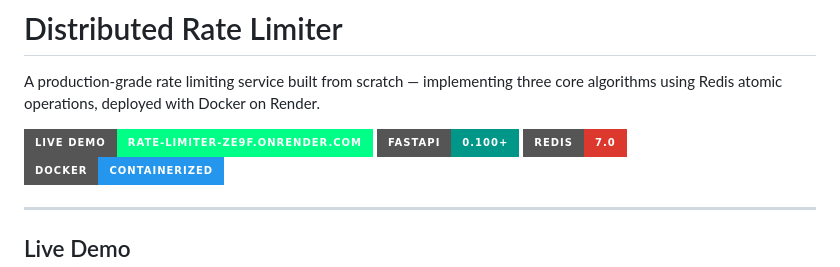
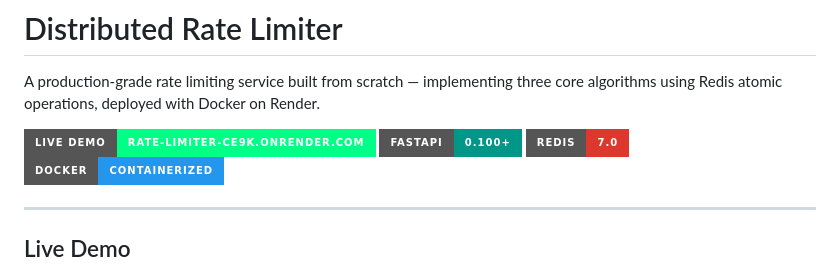
Before and after one commit to shivamkrgupta-code/Rate-limiter, a Markdown page: README.md, the part around the change. Rendered like a GitHub page; badges without logos.

```diff
--- a/README.md
+++ b/README.md
@@ -2,7 +2,7 @@
 
 A production-grade rate limiting service built from scratch — implementing three core algorithms using Redis atomic operations, deployed with Docker on Render.
 
-[![Live Demo](https://img.shields.io/badge/Live%20Demo-rate--limiter--ze9f.onrender.com-00ff87?style=for-the-badge&logo=render&logoColor=white)](https://rate-limiter-ze9f.onrender.com/)
+[![Live Demo](https://img.shields.io/badge/Live%20Demo-rate--limiter--ce9k.onrender.com-00ff87?style=for-the-badge&logo=render&logoColor=white)](https://rate-limiter-ce9k.onrender.com/)
 [![FastAPI](https://img.shields.io/badge/FastAPI-0.100+-009688?style=for-the-badge&logo=fastapi&logoColor=white)](https://fastapi.tiangolo.com)
 [![Redis](https://img.shields.io/badge/Redis-7.0-DC382D?style=for-the-badge&logo=redis&logoColor=white)](https://redis.io)
 [![Docker](https://img.shields.io/badge/Docker-Containerized-2496ED?style=for-the-badge&logo=docker&logoColor=white)](https://docker.com)
```
